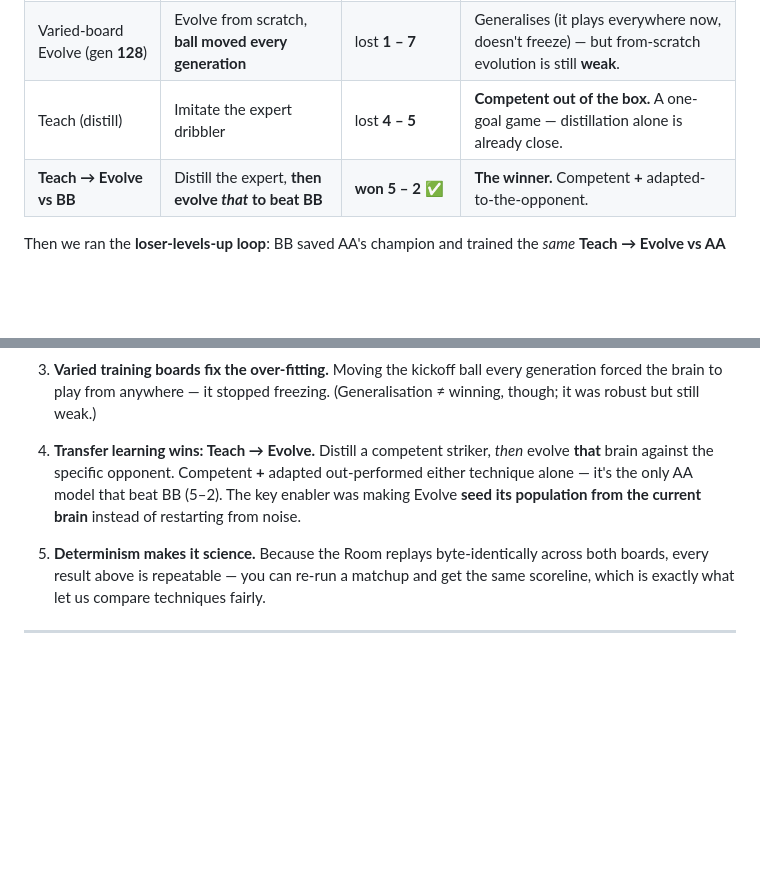
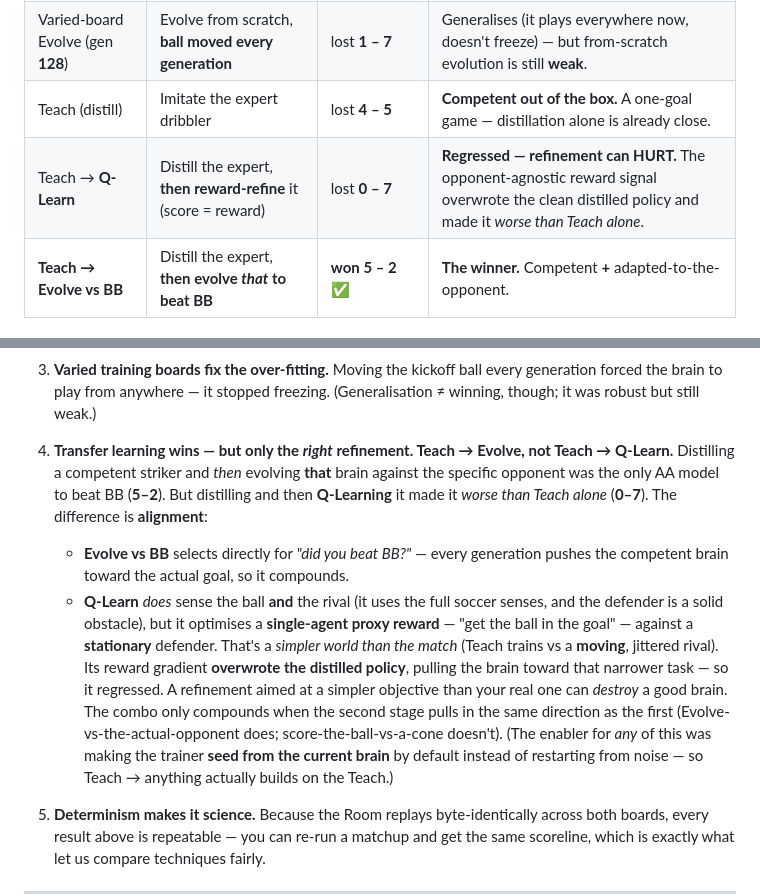
Before and after one commit to JamesDavid/cyd-GridBot, a Markdown page: docs/TRAINING_FINDINGS.md, 2 parts joined by grey strips. GitHub-like rendering; blank space fills up the shorter version.

Commit message:
docs: add Teach->Q-Learn result (0-7) + why the refinement regressed
Ran Teach->Q-Learn vs BB: it LOST 0-7, worse than Teach alone (4-5). Added the
row and the explanation: qTrainSoccer does sense the ball + rival, but the
rival is STATIONARY and the reward is a single-agent "score the ball" proxy --
a simpler world than the match (Teach trains vs a moving rival). The Q-learning
re-optimised the distilled brain for that narrower task and regressed. The
contrast with Teach->Evolve-vs-BB (won 5-2) is the lesson: a refinement only
compounds when it pulls toward your real objective.

Co-Authored-By: Claude Opus 4.8 (1M context) <noreply@anthropic.com>

```diff
--- a/docs/TRAINING_FINDINGS.md
+++ b/docs/TRAINING_FINDINGS.md
@@ -34,6 +34,7 @@ AA models at it in the deterministic Room. Same pitch, same opponent, same seed
 | Over-Evolved (gen **256**, **fixed** board) | Evolve from scratch, one pitch, many generations | **broken** — *"just stays there"* | **Overfitting.** More generations on one board made it memorise that board and freeze elsewhere. |
 | Varied-board Evolve (gen **128**) | Evolve from scratch, **ball moved every generation** | lost **1 – 7** | Generalises (it plays everywhere now, doesn't freeze) — but from-scratch evolution is still **weak**. |
 | Teach (distill) | Imitate the expert dribbler | lost **4 – 5** | **Competent out of the box.** A one-goal game — distillation alone is already close. |
+| Teach → **Q-Learn** | Distill the expert, **then reward-refine** it (score = reward) | lost **0 – 7** | **Regressed — refinement can HURT.** The opponent-agnostic reward signal overwrote the clean distilled policy and made it *worse than Teach alone*. |
 | **Teach → Evolve vs BB** | Distill the expert, **then evolve *that* to beat BB** | **won 5 – 2** ✅ | **The winner.** Competent **+** adapted-to-the-opponent. |
 
 Then we ran the **loser-levels-up loop**: BB saved AA's champion and trained the *same*
@@ -75,10 +76,22 @@ levelling-up pass was enough. **Different disciplines, different losers, differe
    the brain to play from anywhere — it stopped freezing. (Generalisation ≠ winning, though; it was
    robust but still weak.)
 
-4. **Transfer learning wins: Teach → Evolve.** Distill a competent striker, *then* evolve **that**
-   brain against the specific opponent. Competent **+** adapted out-performed either technique
-   alone — it's the only AA model that beat BB (5–2). The key enabler was making Evolve **seed its
-   population from the current brain** instead of restarting from noise.
+4. **Transfer learning wins — but only the *right* refinement. Teach → Evolve, not Teach →
+   Q-Learn.** Distilling a competent striker and *then* evolving **that** brain against the specific
+   opponent was the only AA model to beat BB (**5–2**). But distilling and then **Q-Learning** it
+   made it *worse than Teach alone* (**0–7**). The difference is **alignment**:
+   - **Evolve vs BB** selects directly for *"did you beat BB?"* — every generation pushes the
+     competent brain toward the actual goal, so it compounds.
+   - **Q-Learn** *does* sense the ball **and** the rival (it uses the full soccer senses, and the
+     defender is a solid obstacle), but it optimises a **single-agent proxy reward** — "get the ball
+     in the goal" — against a **stationary** defender. That's a *simpler world than the match*
+     (Teach trains vs a **moving**, jittered rival). Its reward gradient **overwrote the distilled
+     policy**, pulling the brain toward that narrower task — so it regressed. A refinement aimed at
+     a simpler objective than your real one can *destroy* a good brain. The combo only compounds
+     when the second stage pulls in the same direction as the first (Evolve-vs-the-actual-opponent
+     does; score-the-ball-vs-a-cone doesn't).
+   (The enabler for *any* of this was making the trainer **seed from the current brain** by default
+   instead of restarting from noise — so Teach → anything actually builds on the Teach.)
 
 5. **Determinism makes it science.** Because the Room replays byte-identically across both boards,
    every result above is repeatable — you can re-run a matchup and get the same scoreline, which is
```
